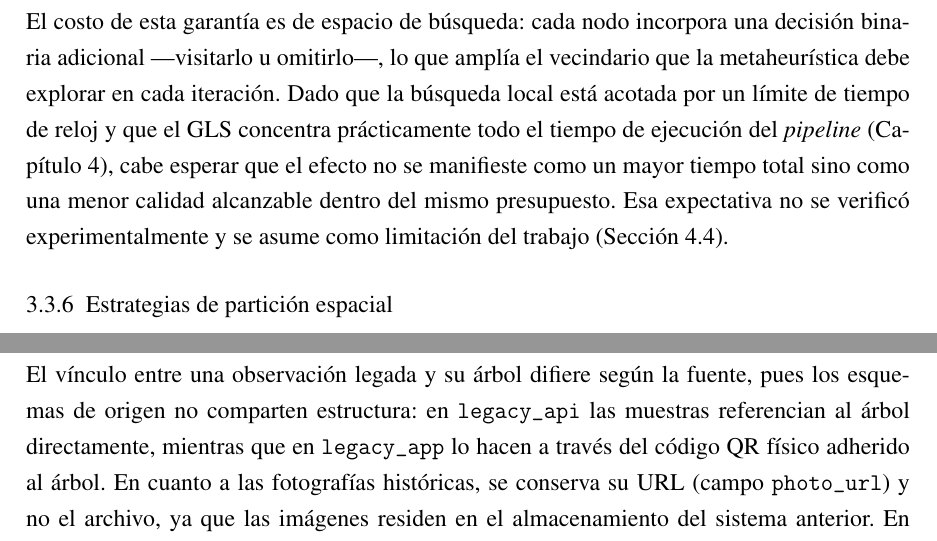
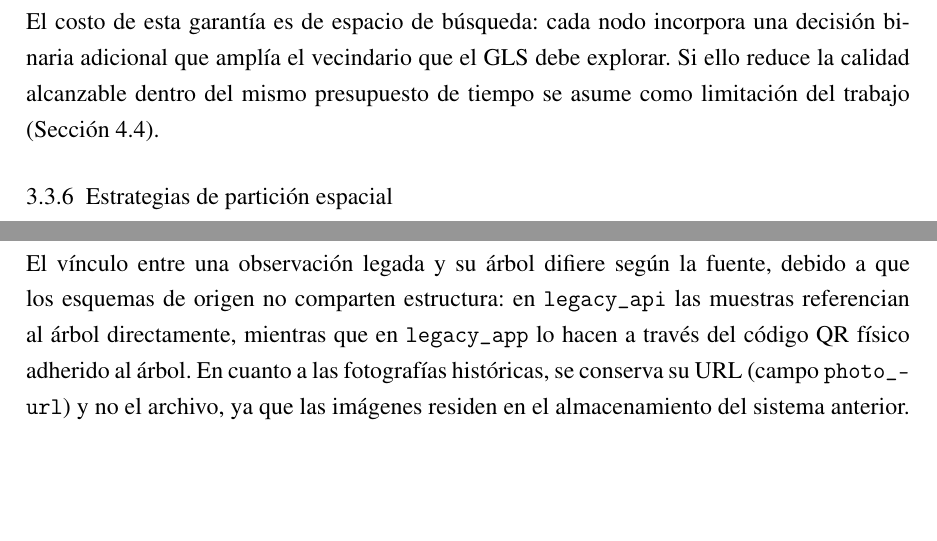
Before and after one commit to AlbertoZuiga/arbocensus, a LaTeX thesis (docs/thesis/main.tex, which reads docs/thesis/secciones/03-diseno.tex): two parts of pages 38 and 45 of 108 before the commit and two parts of pages 38 and 44 of 108 after it, joined at a grey line, cut so that both start at the same text, the shorter picture padded with empty space. Compiled offline with pdfLaTeX.

Commit message:
docs(thesis): corregir cursivas, valorativos y nexos causales
Co-Authored-By: Claude Sonnet 4.6 <noreply@anthropic.com>

```diff
--- a/docs/thesis/secciones/03-diseno.tex
+++ b/docs/thesis/secciones/03-diseno.tex
@@ -623,14 +623,9 @@ puede tratarlos como excepciones. El Capítulo~\ref{cap:resultados}
 caracteriza la frontera en que esta calibración deja de garantizar cobertura total.
 
 El costo de esta garantía es de espacio de búsqueda: cada nodo incorpora una
-decisión binaria adicional ---visitarlo u omitirlo---, lo que amplía el vecindario
-que la metaheurística debe explorar en cada iteración. Dado que la búsqueda local
-está acotada por un límite de tiempo de reloj y que el GLS concentra prácticamente
-todo el tiempo de ejecución del \textit{pipeline}
-(Capítulo~\ref{cap:resultados}), cabe esperar que el efecto no se manifieste como un
-mayor tiempo total sino como una menor calidad alcanzable dentro del mismo
-presupuesto. Esa expectativa no se verificó experimentalmente y se asume como
-limitación del trabajo (Sección~\ref{sec:limitaciones}).
+decisión binaria adicional que amplía el vecindario que el GLS debe explorar.
+Si ello reduce la calidad alcanzable dentro del mismo presupuesto de tiempo se
+asume como limitación del trabajo (Sección~\ref{sec:limitaciones}).
 
 % ---- 3.3.6 ------------------------------------------------------
 \subsection{Estrategias de partición espacial}
@@ -934,8 +929,8 @@ resultado es que un árbol recién importado ya llega al sistema con su historia
 campañas anteriores, y la primera visita del censador se registra como una
 observación más en esa serie ---esto es, como un re-censo y no como un censo inicial.
 
-El vínculo entre una observación legada y su árbol difiere según la fuente, pues los
-esquemas de origen no comparten estructura: en \texttt{legacy\_api} las muestras
+El vínculo entre una observación legada y su árbol difiere según la fuente, debido a que
+los esquemas de origen no comparten estructura: en \texttt{legacy\_api} las muestras
 referencian al árbol directamente, mientras que en \texttt{legacy\_app} lo hacen a
 través del código QR físico adherido al árbol. En cuanto a las fotografías
 históricas, se conserva su URL (campo \texttt{photo\_url}) y no el archivo, ya que
```
Also changed, not shown: docs/thesis/secciones/03-diseno.tex (16 more changed lines).
